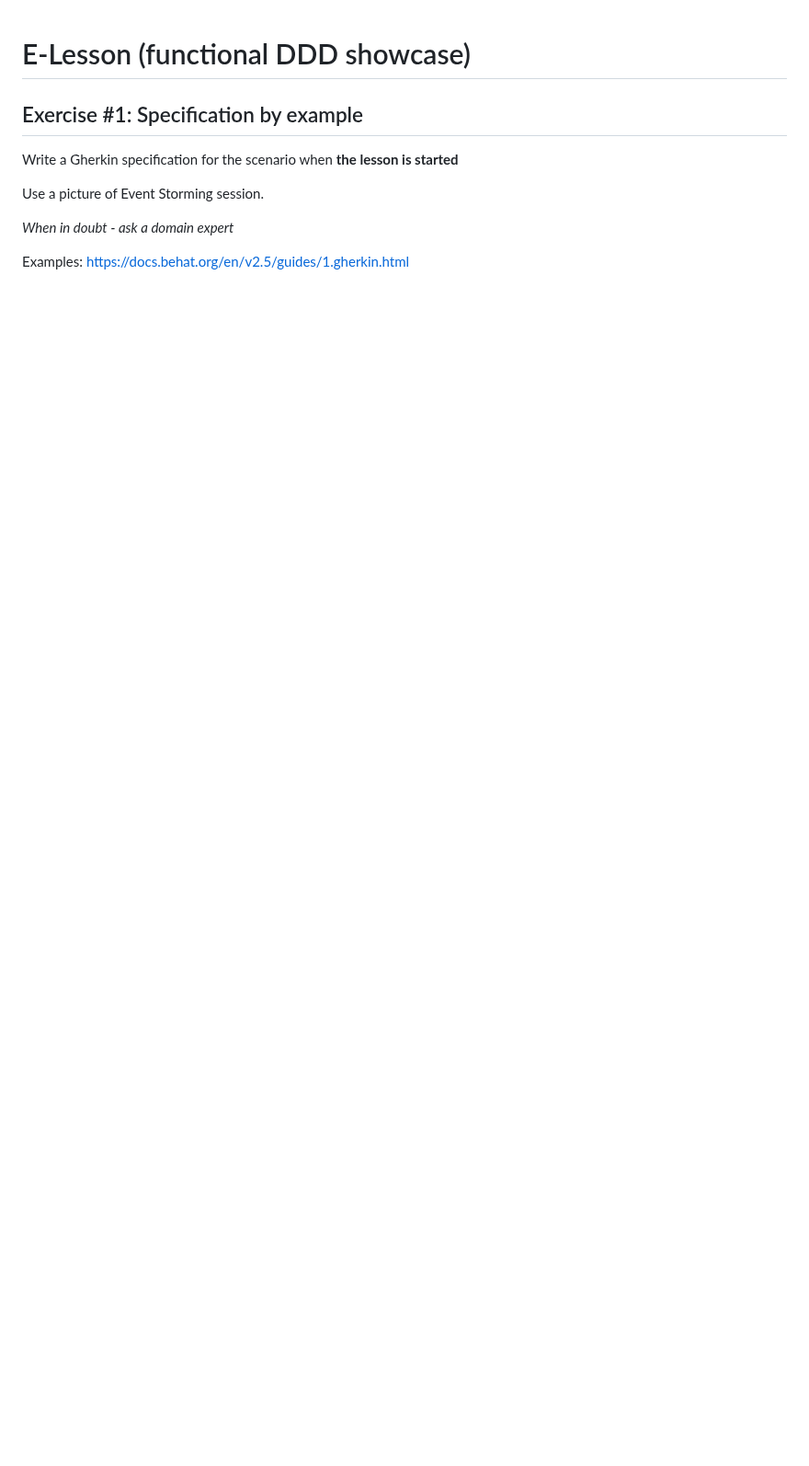
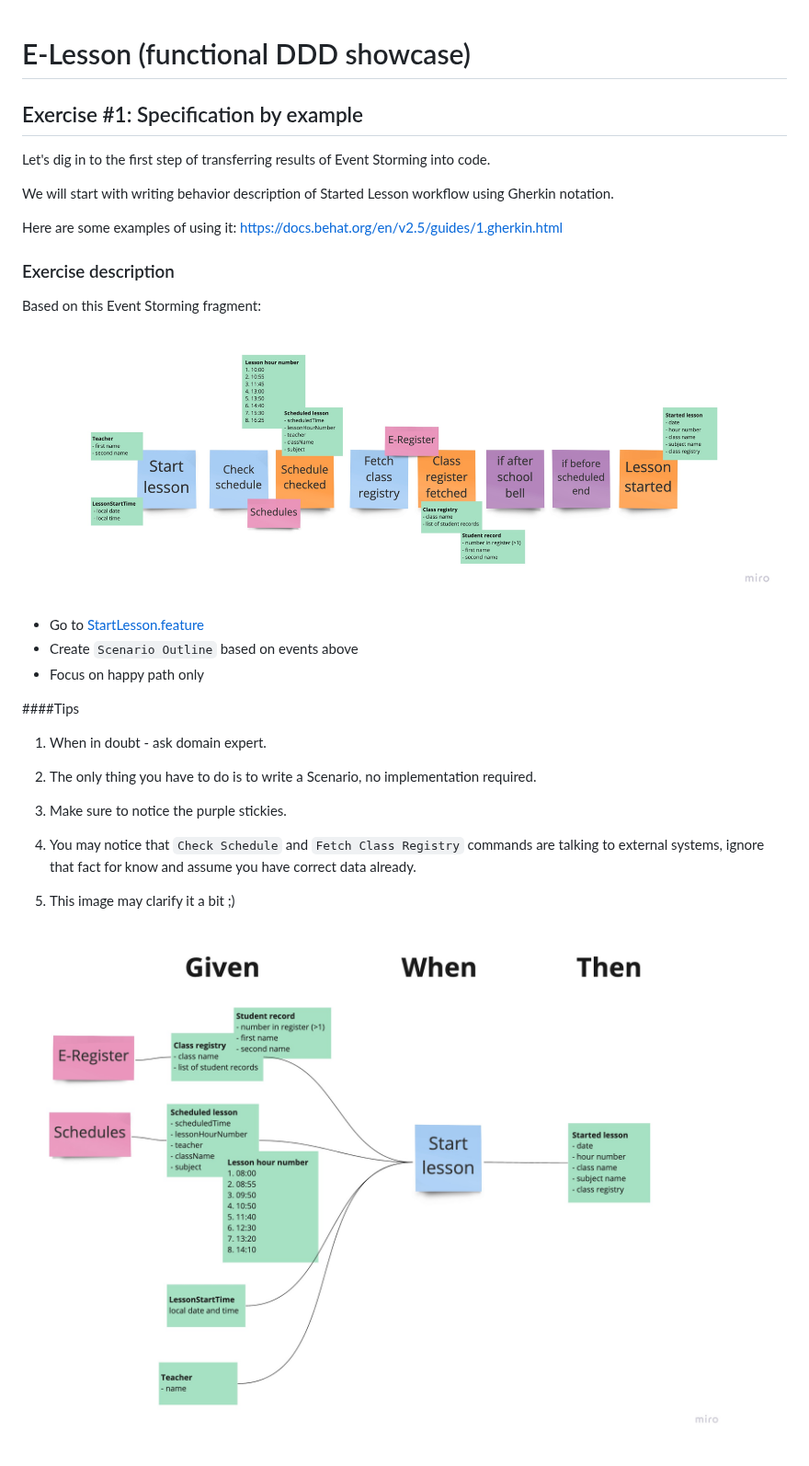
Before and after one commit to krzykrucz/e-lesson, a Markdown page: README.md, the part around the change. Shown at 92% size. Rendered like a GitHub page; pictures changed too: images/ex1/given-when-then-ex1.jpg (added), images/ex1/started-lesson-ex1.jpg (added); blank space fills up the shorter version.

Commit message:
Ex1 - improve README.md

```diff
--- a/README.md
+++ b/README.md
@@ -2,10 +2,31 @@
 
 ## Exercise #1: Specification by example
 
-Write a Gherkin specification for the scenario when **the lesson is started**
+Let's dig in to the first step of transferring results of Event Storming into code.
 
-Use a picture of Event Storming session.
+We will start with writing behavior description of Started Lesson workflow using Gherkin notation.
 
-*When in doubt - ask a domain expert*
+Here are some examples of using it: https://docs.behat.org/en/v2.5/guides/1.gherkin.html
 
-Examples: https://docs.behat.org/en/v2.5/guides/1.gherkin.html
+### Exercise description
+
+Based on this Event Storming fragment:
+
+![Started Lesson](images/ex1/started-lesson-ex1.jpg)
+
+- Go to [StartLesson.feature](src/test/resources/com/krzykrucz/elesson/currentlesson/domain/StartLesson.feature)
+- Create `Scenario Outline` based on events above
+- Focus on happy path only
+
+####Tips
+1. When in doubt - ask domain expert.
+
+2. The only thing you have to do is to write a Scenario, no implementation required.
+
+3. Make sure to notice the purple stickies.
+
+4. You may notice that `Check Schedule` and `Fetch Class Registry` commands are talking to external systems, ignore that fact for know and assume you have correct data already.
+
+5. This image may clarify it a bit ;)
+
+![Given When Then](images/ex1/given-when-then-ex1.jpg)
```
